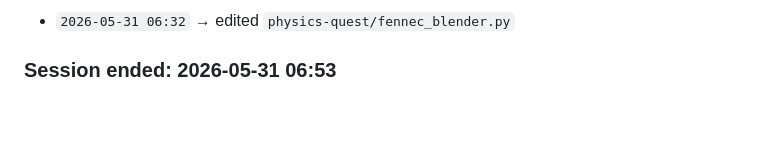
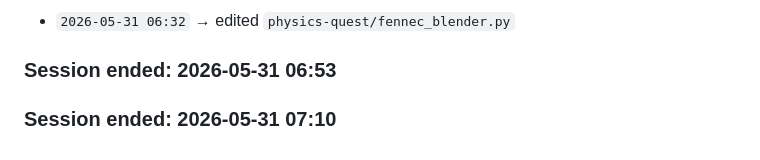
Before and after one commit to panwarvipul4u9058714543-oss/Vipulclaudecode, a Markdown page: .claude/memory/activity-log.md, the part around the change. Rendered like a GitHub page; blank space fills up the shorter version.

Commit message:
auto-save: 2026-05-31 07:10

```diff
--- a/.claude/memory/activity-log.md
+++ b/.claude/memory/activity-log.md
@@ -175,3 +175,6 @@ This helps track exactly what changed and when.
 - `2026-05-31 06:32` → edited `physics-quest/fennec_blender.py`
 
 ### Session ended: 2026-05-31 06:53
+
+
+### Session ended: 2026-05-31 07:10
```
